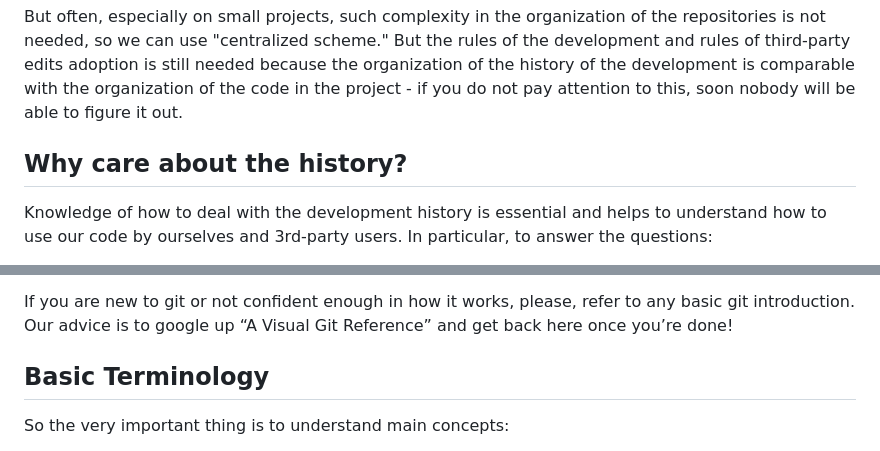
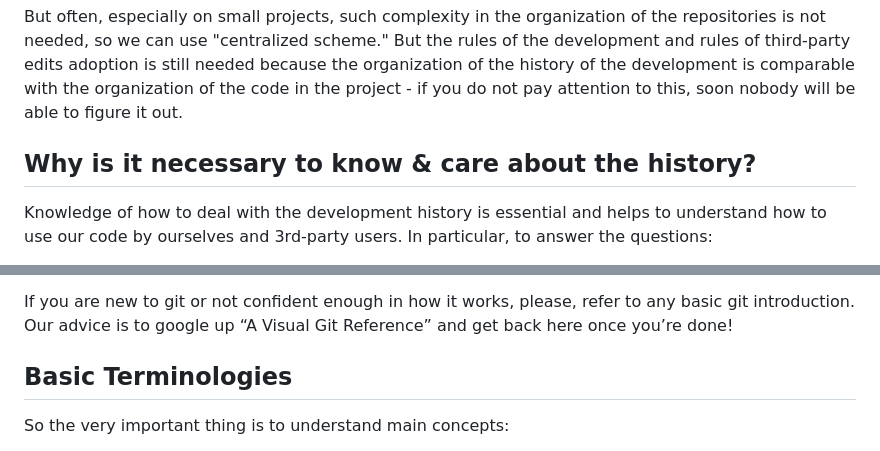
Before and after one commit to muneebuddinahmed97/muneeb-portfolio, a Markdown page: README.md, 2 parts joined by grey strips. Rendered like a GitHub page.

```diff
--- a/README.md
+++ b/README.md
@@ -14,7 +14,7 @@ The first thing that git offers us  - the opportunity to work with "fork", takin
 
 But often, especially on small projects, such complexity in the organization of the repositories is not needed, so we can use "centralized scheme." But the rules of the development and rules of third-party edits adoption is still needed because the organization of the history of the development is comparable with the organization of the code in the project - if you do not pay attention to this, soon nobody will be able to figure it out.
 
-## Why care about the history?
+## Why is it necessary to know & care about the history?
 
 Knowledge of how to deal with the development history is essential and helps to understand how to use our code by ourselves and 3rd-party users. In particular, to answer the questions:
 - How do I participate in the release cycle?
@@ -29,7 +29,7 @@ The aim of this guide is to give the understanding that `git`, `GitHub` and `git
 If you are new to git or not confident enough in how it works, please, refer to any basic git introduction. Our advice is to google up “A Visual Git Reference” and get back here once you’re done!
 
 
-## Basic Terminology
+## Basic Terminologies
 
 So the very important thing is to understand main concepts:
 - `feature` - is a complete piece of functionality, it could be a new feature, hotfix, doc, test, refactoring, and so on;
```
Also changed, not shown: other parts of README.md (+2 -2 lines).
